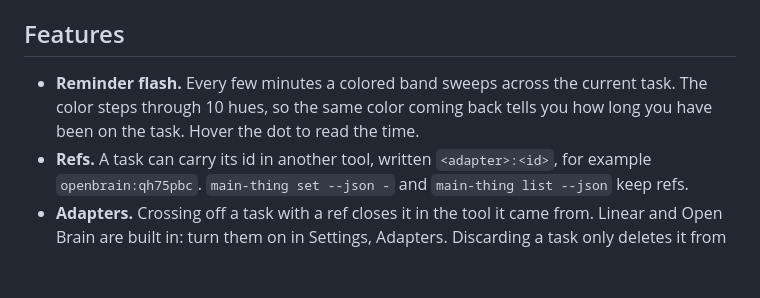
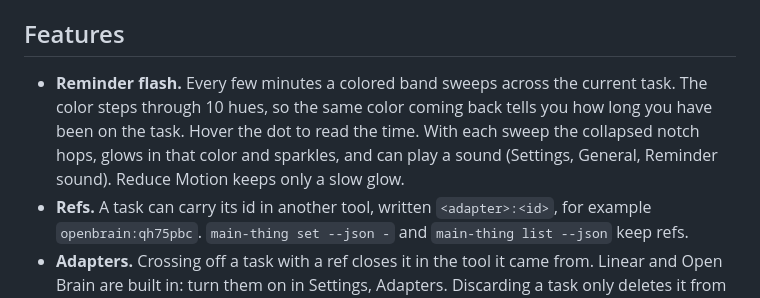
Before and after one commit to jonnilundy/main-thing, a Markdown page: README.md, the part around the change. Rendered like a GitHub page; blank space fills up the shorter version.

Commit message:
README: the reminder nudge and its sound
Co-Authored-By: Claude Opus 5.5 <noreply@anthropic.com>

```diff
--- a/README.md
+++ b/README.md
@@ -92,7 +92,7 @@ A cross off in the notch (a click, Return, or Cross off main task) is final only
 
 ## Features
 
-- **Reminder flash.** Every few minutes a colored band sweeps across the current task. The color steps through 10 hues, so the same color coming back tells you how long you have been on the task. Hover the dot to read the time.
+- **Reminder flash.** Every few minutes a colored band sweeps across the current task. The color steps through 10 hues, so the same color coming back tells you how long you have been on the task. Hover the dot to read the time. With each sweep the collapsed notch hops, glows in that color and sparkles, and can play a sound (Settings, General, Reminder sound). Reduce Motion keeps only a slow glow.
 - **Refs.** A task can carry its id in another tool, written `<adapter>:<id>`, for example `openbrain:qh75pbc`. `main-thing set --json -` and `main-thing list --json` keep refs.
 - **Adapters.** Crossing off a task with a ref closes it in the tool it came from. Linear and Open Brain are built in: turn them on in Settings, Adapters. Discarding a task only deletes it from the list.
 - **Links.** Paste a link to a Linear issue (or a task in any tool with an adapter that resolves links), in the New task field, `main-thing add` or the API. Main Thing shows a short placeholder, the adapter for that tool fills in the title and the ref, and crossing it off closes it there. A link no adapter knows stays as the title.
```
